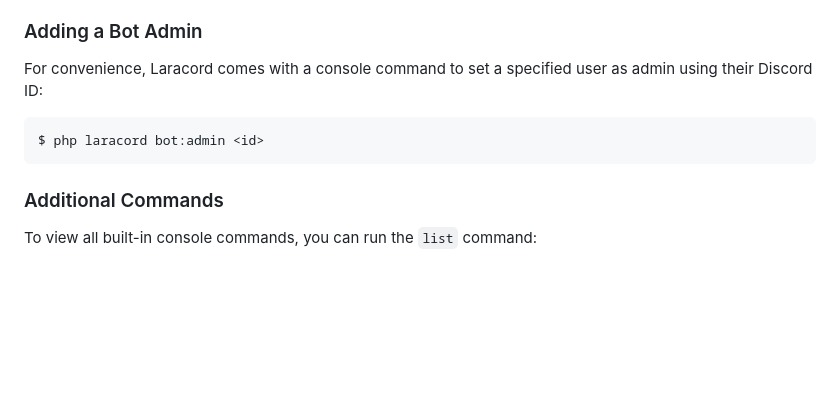
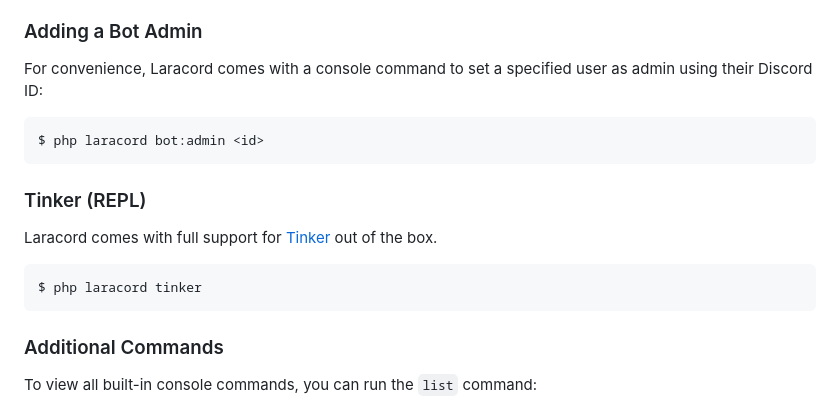
Before and after one commit to laracord/laracord.com, a Markdown page: content/docs/installation.md, the part around the change. GitHub-like rendering; blank space fills up the shorter version.

Commit message:
📝 Add mention of Tinker to the installation page (Fixes #95)

````diff
--- a/content/docs/installation.md
+++ b/content/docs/installation.md
@@ -84,6 +84,14 @@ For convenience, Laracord comes with a console command to set a specified user a
 $ php laracord bot:admin <id>
 ```
 
+### Tinker (REPL)
+
+Laracord comes with full support for [Tinker](https://github.com/laravel/tinker) out of the box.
+
+```sh
+$ php laracord tinker
+```
+
 ### Additional Commands
 
 To view all built-in console commands, you can run the `list` command:
````
